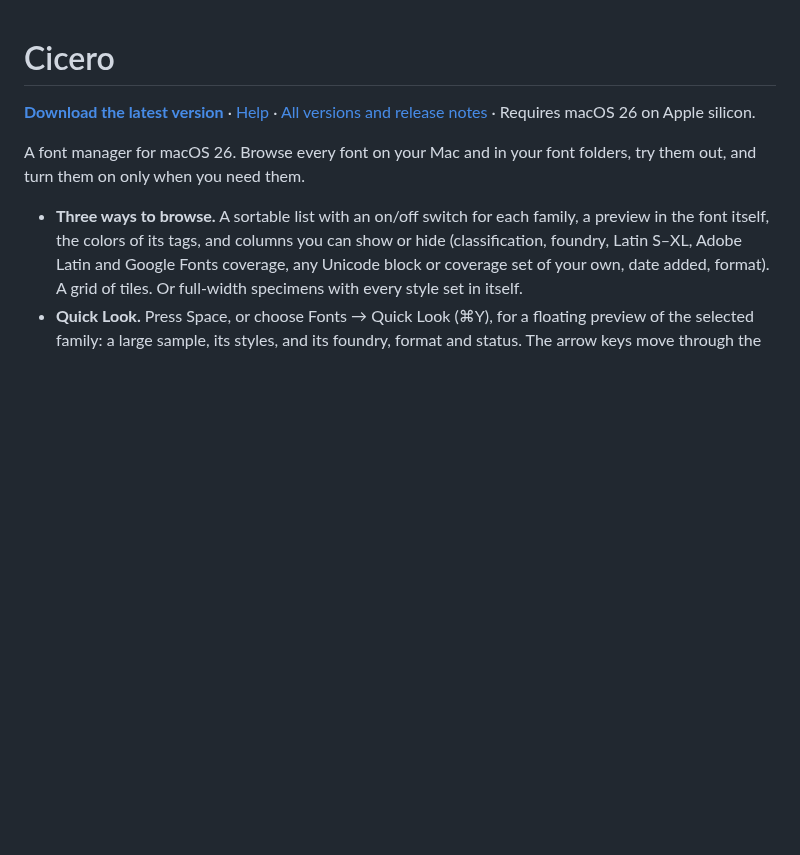
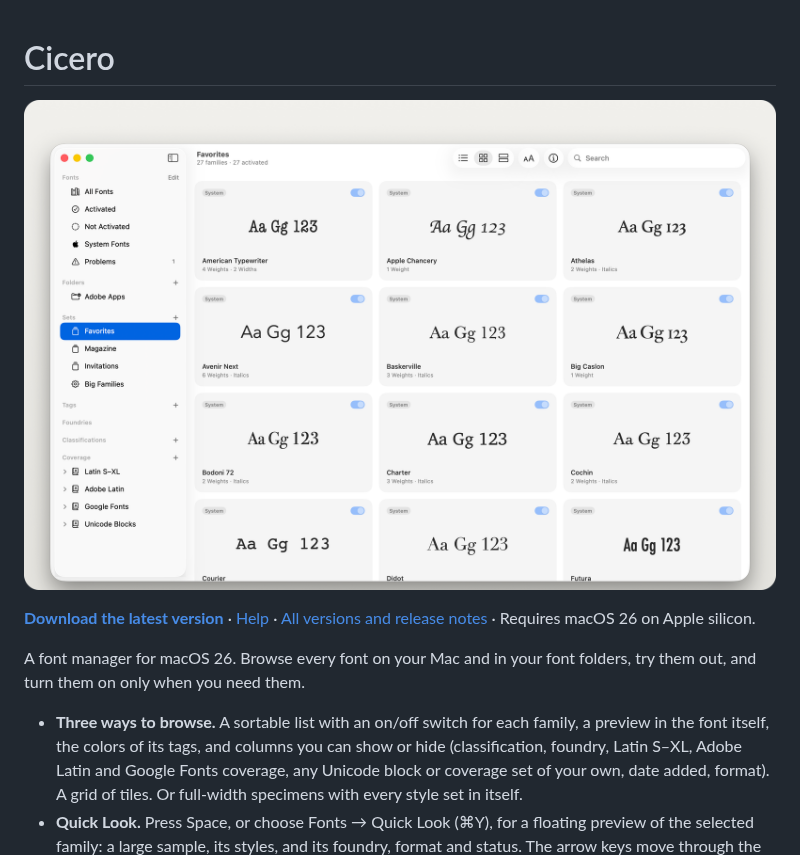
Before and after one commit to opr-inzn/cicero, a Markdown page: README.md, the part around the change. GitHub-like rendering; pictures changed too: docs/screenshot.png (added); blank space fills up the shorter version.

Commit message:
Show Cicero under the README's title: a screenshot of the grid with macOS fonts, on the same warm grey panel as the website's

```diff
--- a/README.md
+++ b/README.md
@@ -1,4 +1,6 @@
 # Cicero
+
+![Cicero’s window: a set of fonts as a grid of tiles, with the sidebar on the left](docs/screenshot.png)
 
 **[Download the latest version](https://github.com/opr-inzn/cicero/releases/latest/download/Cicero.dmg)** · [Help](help/README.md) · [All versions and release notes](https://github.com/opr-inzn/cicero/releases) · Requires macOS 26 on Apple silicon.
 
```
